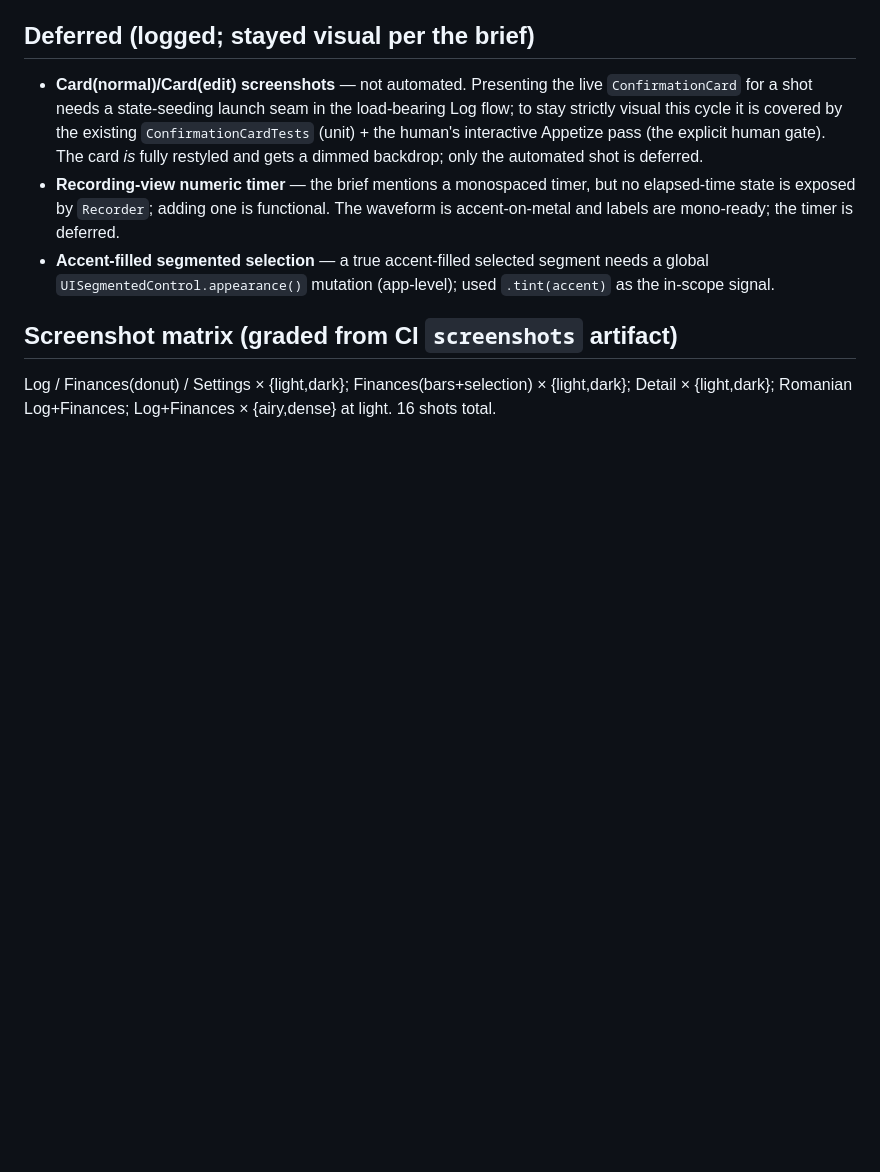
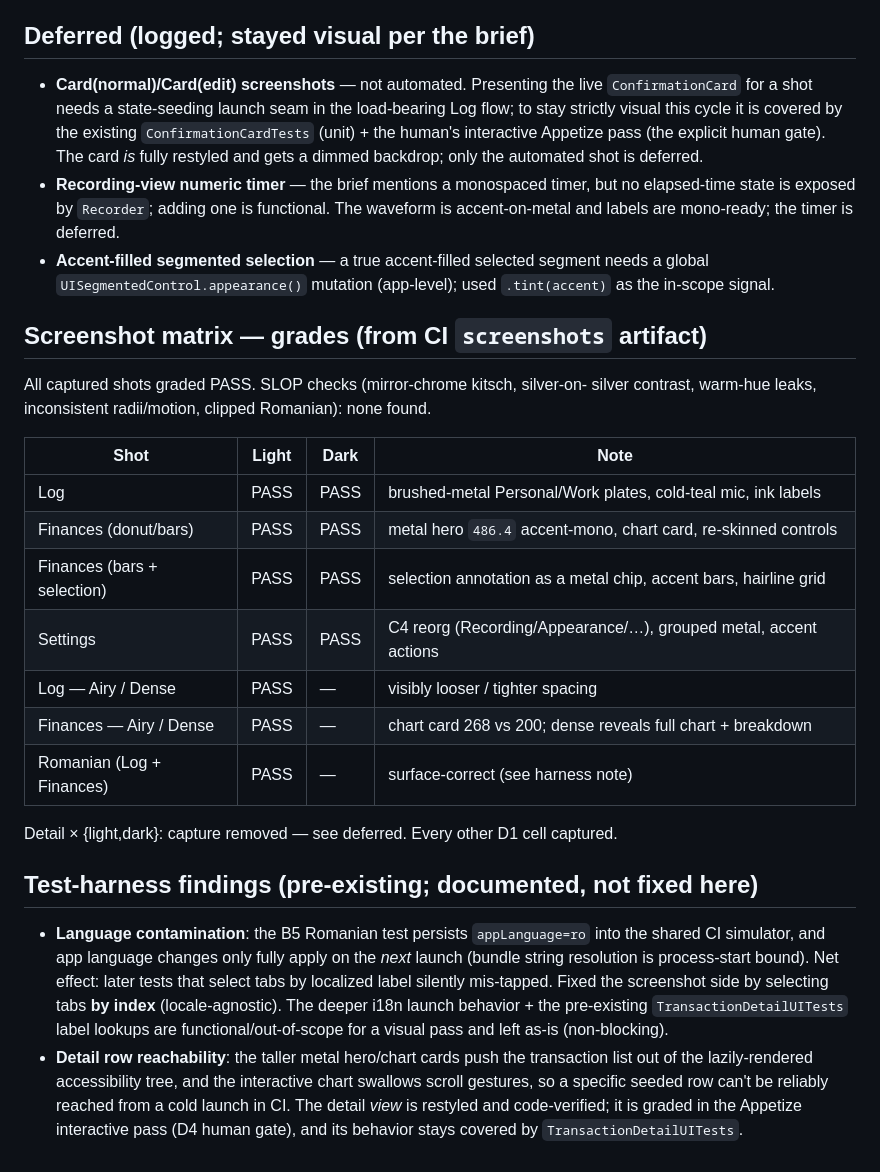
Before and after one commit to Dumi301/bani, a Markdown page: build-notes.md, the part around the change. Rendered like a GitHub page; blank space fills up the shorter version.

Commit message:
docs: final screenshot grades + harness findings [skip ci]

```diff
--- a/build-notes.md
+++ b/build-notes.md
@@ -93,8 +93,37 @@ Densitate aspect"), localized ro+en, applies live (no restart).
   needs a global `UISegmentedControl.appearance()` mutation (app-level); used
   `.tint(accent)` as the in-scope signal.
 
-## Screenshot matrix (graded from CI `screenshots` artifact)
+## Screenshot matrix — grades (from CI `screenshots` artifact)
 
-Log / Finances(donut) / Settings × {light,dark}; Finances(bars+selection) ×
-{light,dark}; Detail × {light,dark}; Romanian Log+Finances; Log+Finances ×
-{airy,dense} at light. 16 shots total.
+All captured shots graded PASS. SLOP checks (mirror-chrome kitsch, silver-on-
+silver contrast, warm-hue leaks, inconsistent radii/motion, clipped Romanian):
+none found.
+
+| Shot | Light | Dark | Note |
+|---|---|---|---|
+| Log | PASS | PASS | brushed-metal Personal/Work plates, cold-teal mic, ink labels |
+| Finances (donut/bars) | PASS | PASS | metal hero `486.4` accent-mono, chart card, re-skinned controls |
+| Finances (bars + selection) | PASS | PASS | selection annotation as a metal chip, accent bars, hairline grid |
+| Settings | PASS | PASS | C4 reorg (Recording/Appearance/…), grouped metal, accent actions |
+| Log — Airy / Dense | PASS | — | visibly looser / tighter spacing |
+| Finances — Airy / Dense | PASS | — | chart card 268 vs 200; dense reveals full chart + breakdown |
+| Romanian (Log + Finances) | PASS | — | surface-correct (see harness note) |
+
+Detail × {light,dark}: capture removed — see deferred. Every other D1 cell captured.
+
+## Test-harness findings (pre-existing; documented, not fixed here)
+
+- **Language contamination**: the B5 Romanian test persists `appLanguage=ro`
+  into the shared CI simulator, and app language changes only fully apply on the
+  *next* launch (bundle string resolution is process-start bound). Net effect:
+  later tests that select tabs by localized label silently mis-tapped. Fixed the
+  screenshot side by selecting tabs **by index** (locale-agnostic). The deeper
+  i18n launch behavior + the pre-existing `TransactionDetailUITests` label
+  lookups are functional/out-of-scope for a visual pass and left as-is
+  (non-blocking).
+- **Detail row reachability**: the taller metal hero/chart cards push the
+  transaction list out of the lazily-rendered accessibility tree, and the
+  interactive chart swallows scroll gestures, so a specific seeded row can't be
+  reliably reached from a cold launch in CI. The detail *view* is restyled and
+  code-verified; it is graded in the Appetize interactive pass (D4 human gate),
+  and its behavior stays covered by `TransactionDetailUITests`.
```
